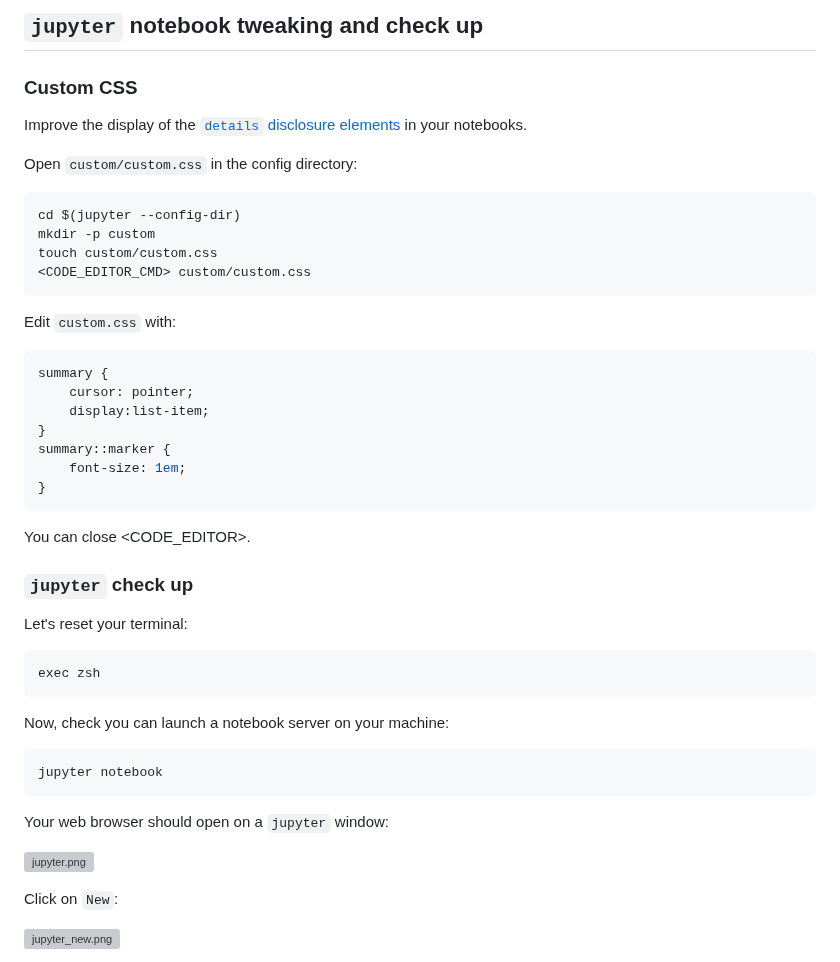
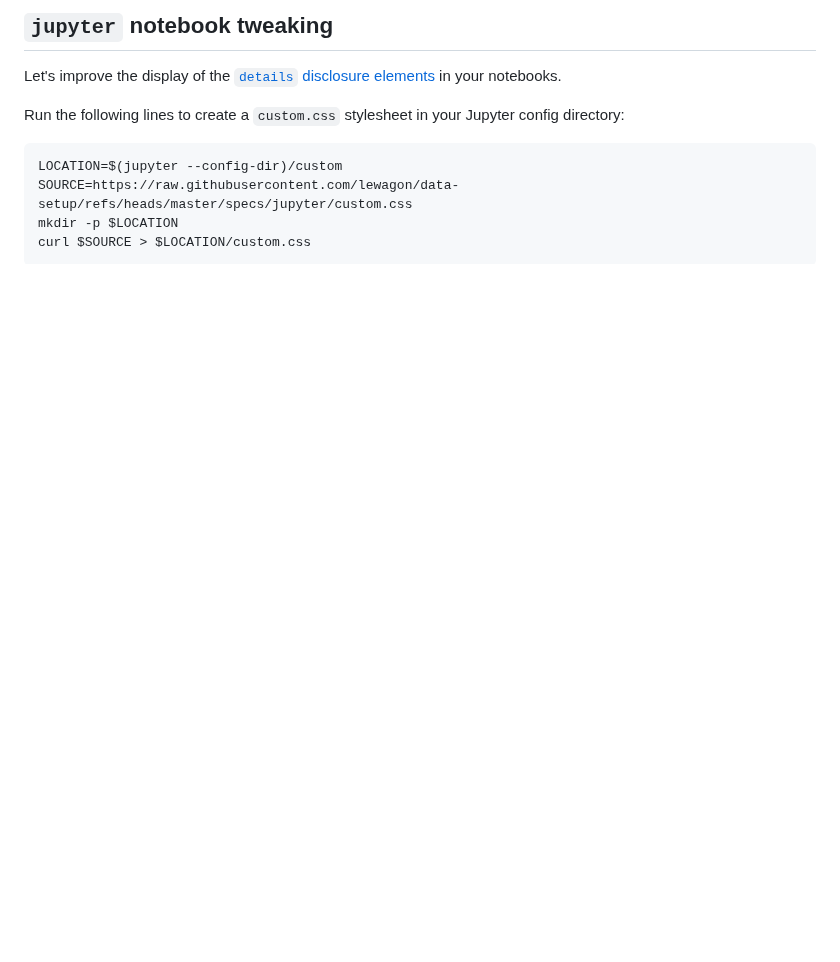
Before and after one commit to lewagon/data-setup, a Markdown page: _partials/nbextensions.md, the part around one of its changes. GitHub-like rendering; blank space fills up the shorter version; grey boxes are pictures that could not be loaded.

````diff
--- a/_partials/nbextensions.md
+++ b/_partials/nbextensions.md
@@ -1,49 +1,12 @@
-## `jupyter` notebook tweaking and check up
+## `jupyter` notebook tweaking
 
-### Custom CSS
+Let's improve the display of the [`details` disclosure elements](https://developer.mozilla.org/en-US/docs/Web/HTML/Element/details) in your notebooks.
 
-Improve the display of the [`details` disclosure elements](https://developer.mozilla.org/en-US/docs/Web/HTML/Element/details) in your notebooks.
-
-Open `custom/custom.css` in the config directory:
-```bash
-cd $(jupyter --config-dir)
-mkdir -p custom
-touch custom/custom.css
-<CODE_EDITOR_CMD> custom/custom.css
-```
-Edit `custom.css` with:
-
-```css
-summary {
-    cursor: pointer;
-    display:list-item;
-}
-summary::marker {
-    font-size: 1em;
-}
-```
-
-You can close <CODE_EDITOR>.
-
-### `jupyter` check up
-
-Let's reset your terminal:
+Run the following lines to create a `custom.css` stylesheet in your Jupyter config directory:
 
 ```bash
-exec zsh
+LOCATION=$(jupyter --config-dir)/custom
+SOURCE=https://raw.githubusercontent.com/lewagon/data-setup/refs/heads/master/specs/jupyter/custom.css
+mkdir -p $LOCATION
+curl $SOURCE > $LOCATION/custom.css
 ```
-
-Now, check you can launch a notebook server on your machine:
-
-```bash
-jupyter notebook
-```
-
-Your web browser should open on a `jupyter` window:
-
-![jupyter.png](images/jupyter.png)
-
-Click on `New`:
-
-![jupyter_new.png](images/jupyter_new.png)
-
````
Also changed, not shown: other parts of _partials/nbextensions.md (+0 -5 lines), _partials/es/nbextensions.md (+6 -58 lines), _partials/es/python_checkup.md (+22 -2 lines), images/jupyter.png, images/jupyter_new.png, images/jupyter_notebook.png, 2 other files.
